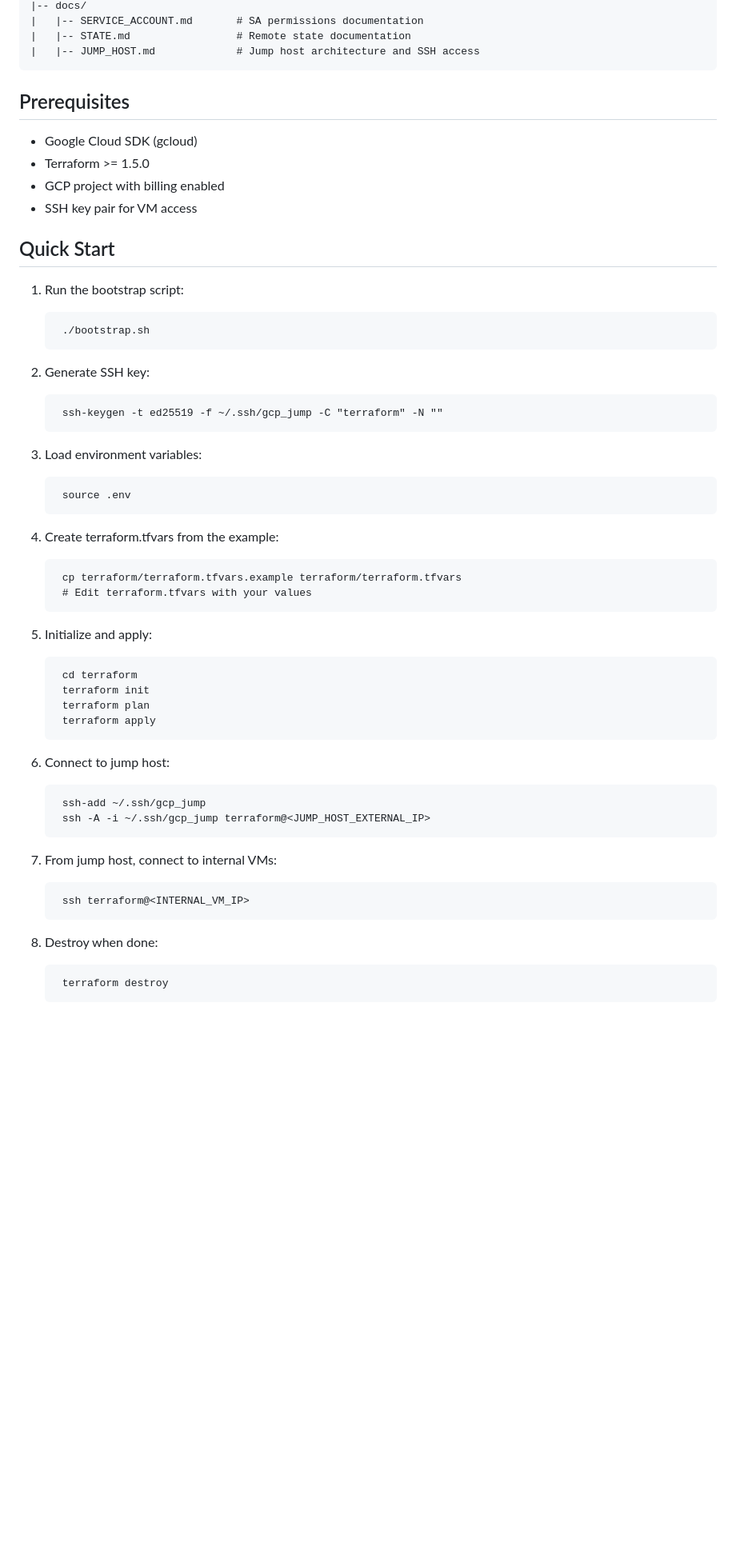
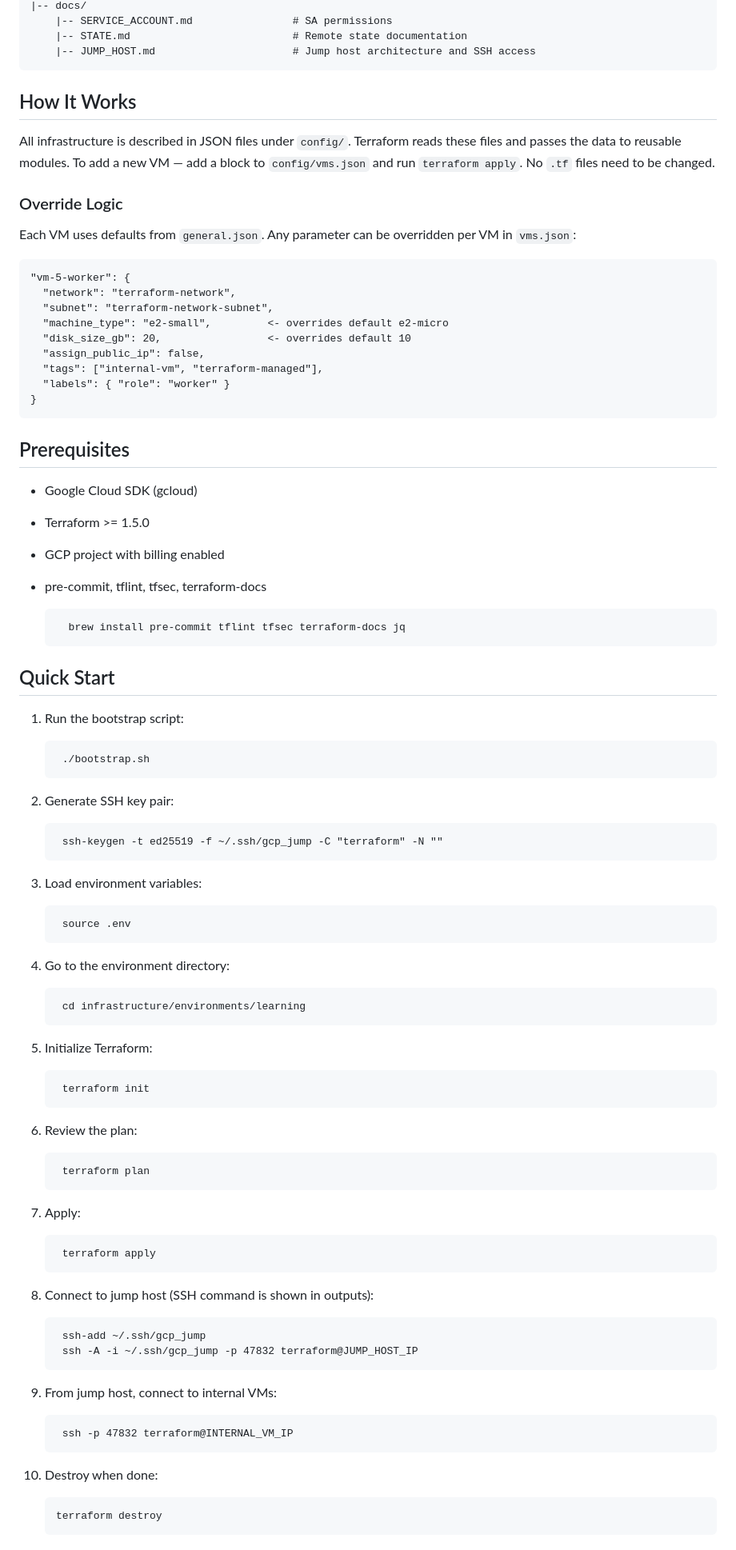
Before and after one commit to ua-academy-projects/coin-ops, a Markdown page: README.md, the part around one of its changes. Shown at 80% size. Rendered like a GitHub page; blank space fills up the shorter version.

```diff
--- a/README.md
+++ b/README.md
@@ -41,14 +66,38 @@ Bootstrap a GCP project for Terraform using a Service Account and remote state i
     |-- docs/
-    |   |-- SERVICE_ACCOUNT.md       # SA permissions documentation
-    |   |-- STATE.md                 # Remote state documentation
-    |   |-- JUMP_HOST.md             # Jump host architecture and SSH access
+        |-- SERVICE_ACCOUNT.md                # SA permissions
+        |-- STATE.md                          # Remote state documentation
+        |-- JUMP_HOST.md                      # Jump host architecture and SSH access
+
+## How It Works
+
+All infrastructure is described in JSON files under `config/`.
+Terraform reads these files and passes the data to reusable modules.
+To add a new VM — add a block to `config/vms.json` and run `terraform apply`.
+No `.tf` files need to be changed.
+
+### Override Logic
+
+Each VM uses defaults from `general.json`. Any parameter can be overridden
+per VM in `vms.json`:
+
+    "vm-5-worker": {
+      "network": "terraform-network",
+      "subnet": "terraform-network-subnet",
+      "machine_type": "e2-small",         <- overrides default e2-micro
+      "disk_size_gb": 20,                 <- overrides default 10
+      "assign_public_ip": false,
+      "tags": ["internal-vm", "terraform-managed"],
+      "labels": { "role": "worker" }
+    }
 
 ## Prerequisites
 
 - Google Cloud SDK (gcloud)
 - Terraform >= 1.5.0
 - GCP project with billing enabled
-- SSH key pair for VM access
+- pre-commit, tflint, tfsec, terraform-docs
+
+        brew install pre-commit tflint tfsec terraform-docs jq
 
 ## Quick Start
 
@@ -56,7 +105,7 @@ Bootstrap a GCP project for Terraform using a Service Account and remote state i
 
         ./bootstrap.sh
 
-2. Generate SSH key:
+2. Generate SSH key pair:
 
         ssh-keygen -t ed25519 -f ~/.ssh/gcp_jump -C "terraform" -N ""
 
@@ -64,28 +113,32 @@ Bootstrap a GCP project for Terraform using a Service Account and remote state i
 
         source .env
 
-4. Create terraform.tfvars from the example:
+4. Go to the environment directory:
 
-        cp terraform/terraform.tfvars.example terraform/terraform.tfvars
-        # Edit terraform.tfvars with your values
+        cd infrastructure/environments/learning
 
-5. Initialize and apply:
+5. Initialize Terraform:
 
-        cd terraform
         terraform init
+
+6. Review the plan:
+
         terraform plan
+
+7. Apply:
+
         terraform apply
 
-6. Connect to jump host:
+8. Connect to jump host (SSH command is shown in outputs):
 
         ssh-add ~/.ssh/gcp_jump
-        ssh -A -i ~/.ssh/gcp_jump terraform@<JUMP_HOST_EXTERNAL_IP>
+        ssh -A -i ~/.ssh/gcp_jump -p 47832 terraform@JUMP_HOST_IP
 
-7. From jump host, connect to internal VMs:
+9. From jump host, connect to internal VMs:
 
-        ssh terraform@<INTERNAL_VM_IP>
+        ssh -p 47832 terraform@INTERNAL_VM_IP
 
-8. Destroy when done:
+10. Destroy when done:
 
         terraform destroy
 
```
Also changed, not shown: other parts of README.md (+58 -29 lines).
